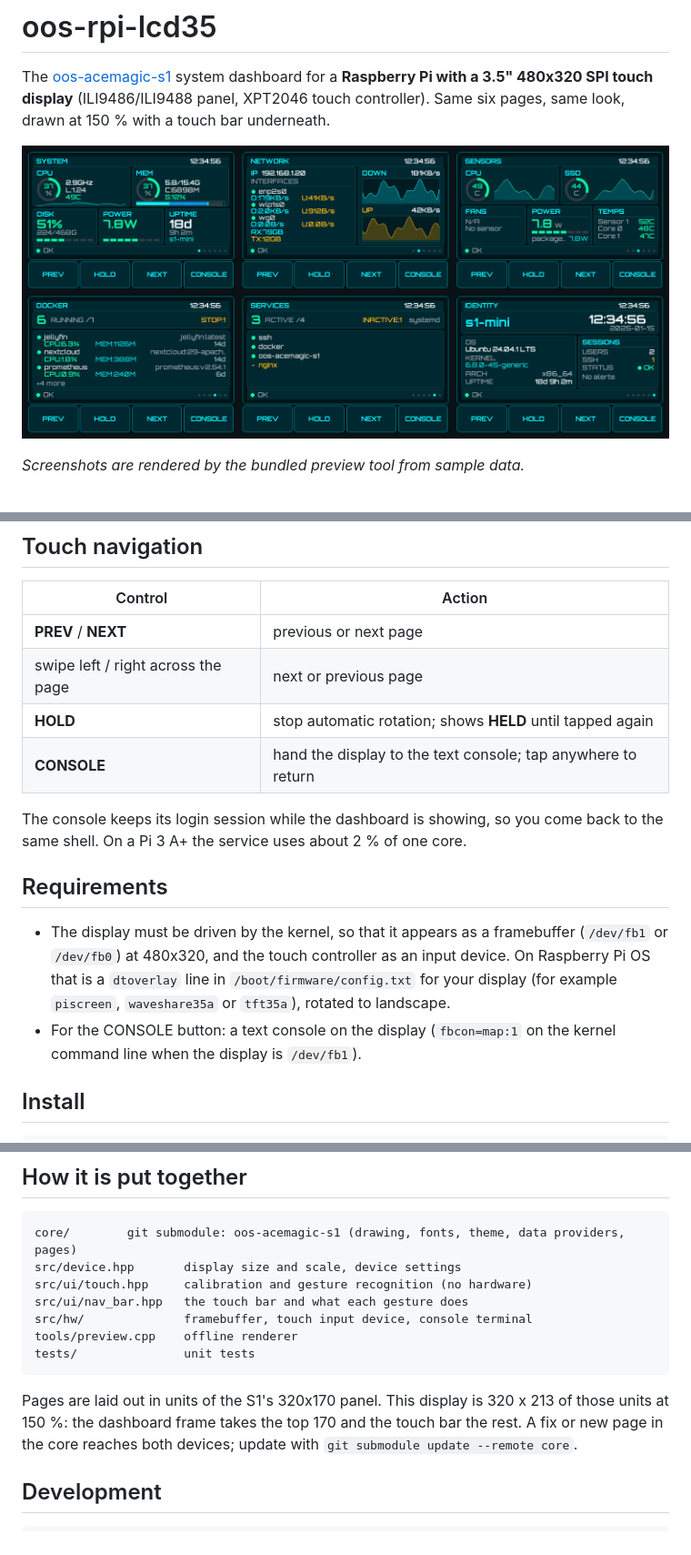
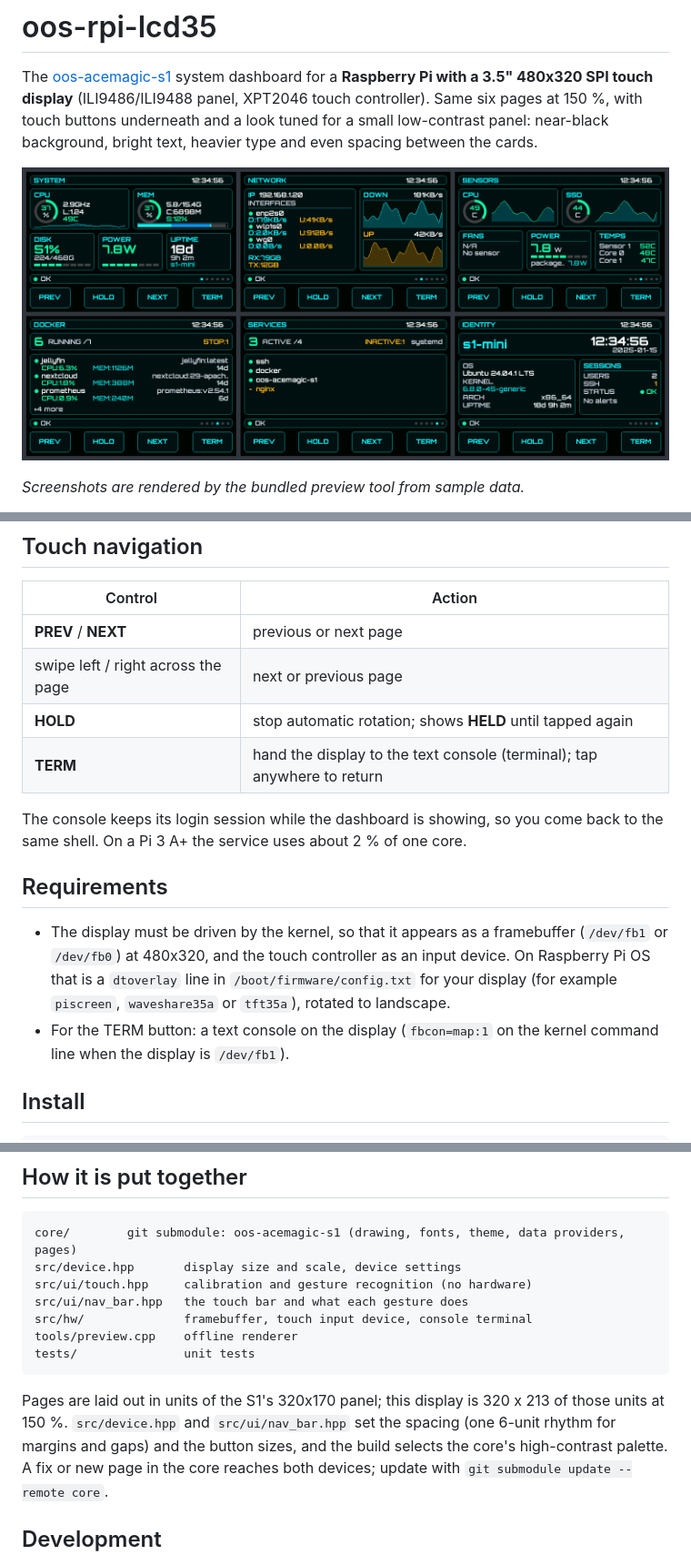
Before and after one commit to IO-Nji/oos-rpi-lcd35, a Markdown page: README.md, 3 parts joined by grey strips. Shown at 91% size. Drawn GitHub-style; pictures changed too: docs/screenshots/overview.png.

Commit message:
Higher contrast, heavier type and a roomier layout
Near-black background with bright text, no outer frame, one 6-unit rhythm
between header, cards, footer and buttons, card content centred, and
buttons at 80% of their former size, evenly spread. CONSOLE is now TERM so
the label has room.

Co-authored-by: Copilot <223556219+Copilot@users.noreply.github.com>

````diff
--- a/README.md
+++ b/README.md
@@ -2,7 +2,9 @@
 
 The [oos-acemagic-s1](https://github.com/IO-Nji/oos-acemagic-s1) system dashboard for a
 **Raspberry Pi with a 3.5" 480x320 SPI touch display** (ILI9486/ILI9488 panel, XPT2046
-touch controller). Same six pages, same look, drawn at 150 % with a touch bar underneath.
+touch controller). Same six pages at 150 %, with touch buttons underneath and a
+look tuned for a small low-contrast panel: near-black background, bright text,
+heavier type and even spacing between the cards.
 
 ![The six dashboard pages](docs/screenshots/overview.png)
 
@@ -31,7 +33,7 @@ fan readings are not available on a Pi and show N/A.
 | **PREV** / **NEXT** | previous or next page |
 | swipe left / right across the page | next or previous page |
 | **HOLD** | stop automatic rotation; shows **HELD** until tapped again |
-| **CONSOLE** | hand the display to the text console; tap anywhere to return |
+| **TERM** | hand the display to the text console (terminal); tap anywhere to return |
 
 The console keeps its login session while the dashboard is showing, so you come back
 to the same shell. On a Pi 3 A+ the service uses about 2 % of one core.
@@ -43,7 +45,7 @@ to the same shell. On a Pi 3 A+ the service uses about 2 % of one core.
   On Raspberry Pi OS that is a `dtoverlay` line in `/boot/firmware/config.txt` for
   your display (for example `piscreen`, `waveshare35a` or `tft35a`), rotated to
   landscape.
-- For the CONSOLE button: a text console on the display (`fbcon=map:1` on the
+- For the TERM button: a text console on the display (`fbcon=map:1` on the
   kernel command line when the display is `/dev/fb1`).
 
 ## Install
@@ -93,8 +95,10 @@ tools/preview.cpp    offline renderer
 tests/               unit tests
 ```
 
-Pages are laid out in units of the S1's 320x170 panel. This display is 320 x 213 of
-those units at 150 %: the dashboard frame takes the top 170 and the touch bar the rest.
+Pages are laid out in units of the S1's 320x170 panel; this display is 320 x 213 of
+those units at 150 %. `src/device.hpp` and `src/ui/nav_bar.hpp` set the spacing (one
+6-unit rhythm for margins and gaps) and the button sizes, and the build selects the
+core's high-contrast palette.
 A fix or new page in the core reaches both devices; update with
 `git submodule update --remote core`.
 
````
Also changed, not shown: docs/screenshots/system.png, 5 other files.
